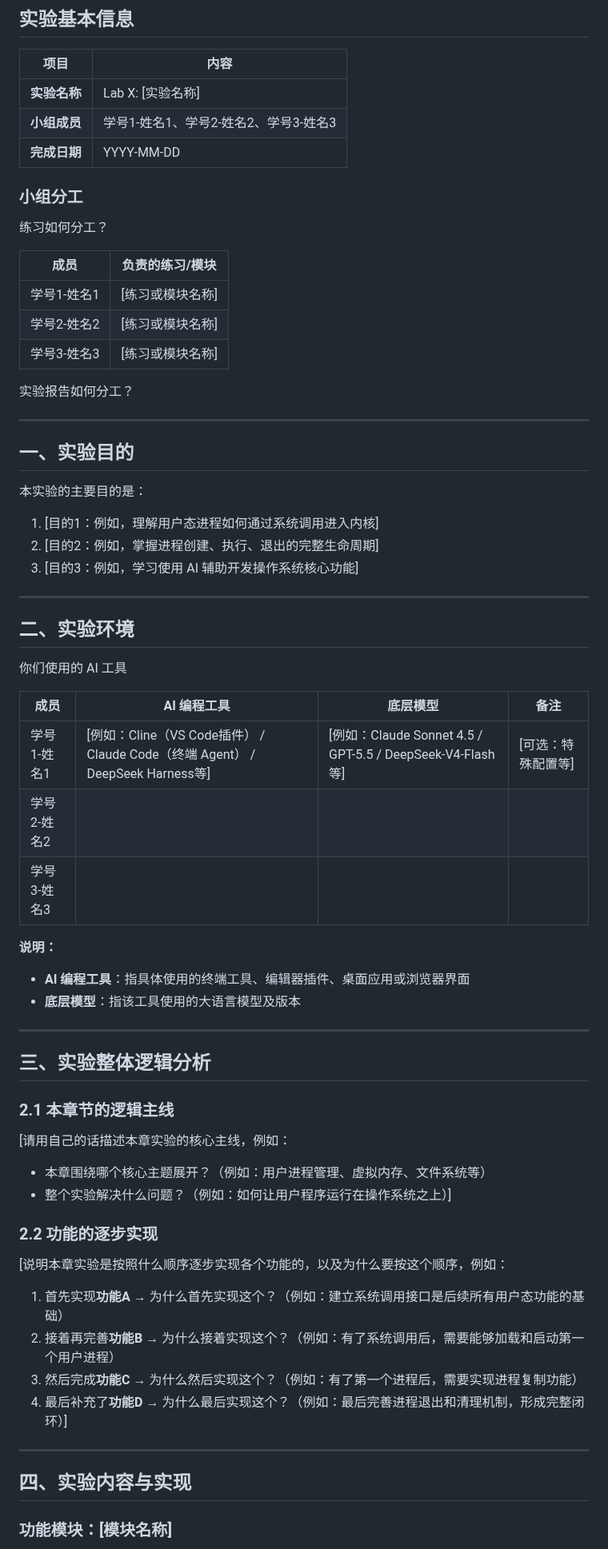
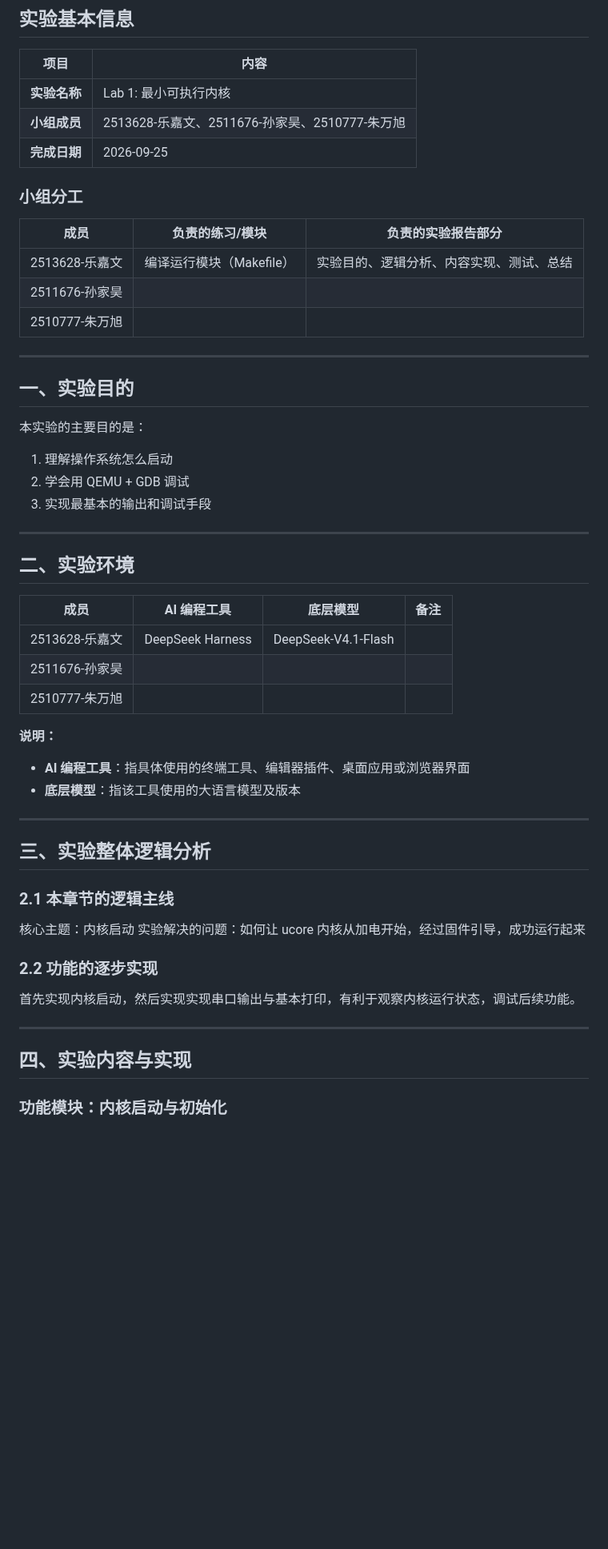
Before and after one commit to sunjiahao0610-bit/labcodes, a Markdown page: report/report.md, the part around one of its changes. Shown at 80% size. Rendered like a GitHub page; blank space fills up the shorter version.

```diff
--- a/report/report.md
+++ b/report/report.md
@@ -4,21 +4,17 @@
 
 | 项目 | 内容 |
 |------|------|
-| **实验名称** | Lab X: [实验名称] |
-| **小组成员** | 学号1-姓名1、学号2-姓名2、学号3-姓名3 |
-| **完成日期** | YYYY-MM-DD |
+| **实验名称** | Lab 1: 最小可执行内核 |
+| **小组成员** | 2513628-乐嘉文、2511676-孙家昊、2510777-朱万旭 |
+| **完成日期** | 2026-09-25 |
 
 ### 小组分工
 
-练习如何分工？
-
-| 成员 | 负责的练习/模块 |
-|------|----------------|
-| 学号1-姓名1 | [练习或模块名称] |
-| 学号2-姓名2 | [练习或模块名称] |
-| 学号3-姓名3 | [练习或模块名称] |
-
-实验报告如何分工？
+| 成员 | 负责的练习/模块 | 负责的实验报告部分 |
+|------|----------------|-----------|
+| 2513628-乐嘉文 | 编译运行模块（Makefile） | 实验目的、逻辑分析、内容实现、测试、总结|
+| 2511676-孙家昊 |  | |
+| 2510777-朱万旭 |  | |
 
 ---
 
@@ -28,21 +24,25 @@
 
 本实验的主要目的是：
 
-1. [目的1：例如，理解用户态进程如何通过系统调用进入内核]
-2. [目的2：例如，掌握进程创建、执行、退出的完整生命周期]
-3. [目的3：例如，学习使用 AI 辅助开发操作系统核心功能]
+1. 理解操作系统怎么启动
+2. 学会用 QEMU + GDB 调试
+3. 实现最基本的输出和调试手段
 
 ---
 
 ## 二、实验环境
 
-你们使用的 AI 工具
+<!-- | 成员 | AI 编程工具 | 底层模型 | 备注 |
+|------|------------|---------|------|
+| 学号1-姓名1 | [例如：Cline（VS Code插件） / Claude Code（终端 Agent） / DeepSeek Harness等] | [例如：Claude Sonnet 4.5 / GPT-5.5 / DeepSeek-V4-Flash等] | [可选：特殊配置等] |
+| 学号2-姓名2 | | | |
+| 学号3-姓名3 | | | | -->
 
 | 成员 | AI 编程工具 | 底层模型 | 备注 |
 |------|------------|---------|------|
-| 学号1-姓名1 | [例如：Cline（VS Code插件） / Claude Code（终端 Agent） / DeepSeek Harness等] | [例如：Claude Sonnet 4.5 / GPT-5.5 / DeepSeek-V4-Flash等] | [可选：特殊配置等] |
-| 学号2-姓名2 | | | |
-| 学号3-姓名3 | | | |
+| 2513628-乐嘉文 | DeepSeek Harness | DeepSeek-V4.1-Flash | |
+| 2511676-孙家昊 | | | |
+| 2510777-朱万旭 | | | |
 
 **说明：**
 - **AI 编程工具**：指具体使用的终端工具、编辑器插件、桌面应用或浏览器界面
@@ -54,18 +54,23 @@
 
 ### 2.1 本章节的逻辑主线
 
-[请用自己的话描述本章实验的核心主线，例如：
+<!-- [请用自己的话描述本章实验的核心主线，例如：
 - 本章围绕哪个核心主题展开？（例如：用户进程管理、虚拟内存、文件系统等）
-- 整个实验解决什么问题？（例如：如何让用户程序运行在操作系统之上）]
+- 整个实验解决什么问题？（例如：如何让用户程序运行在操作系统之上）] -->
+
+核心主题：内核启动
+实验解决的问题：如何让 ucore 内核从加电开始，经过固件引导，成功运行起来
 
 ### 2.2 功能的逐步实现
 
-[说明本章实验是按照什么顺序逐步实现各个功能的，以及为什么要按这个顺序，例如：
+<!-- [说明本章实验是按照什么顺序逐步实现各个功能的，以及为什么要按这个顺序，例如：
 
 1. 首先实现**功能A** → 为什么首先实现这个？（例如：建立系统调用接口是后续所有用户态功能的基础）
 2. 接着再完善**功能B** → 为什么接着实现这个？（例如：有了系统调用后，需要能够加载和启动第一个用户进程）
 3. 然后完成**功能C** → 为什么然后实现这个？（例如：有了第一个进程后，需要实现进程复制功能）
-4. 最后补充了**功能D** → 为什么最后实现这个？（例如：最后完善进程退出和清理机制，形成完整闭环）]
+4. 最后补充了**功能D** → 为什么最后实现这个？（例如：最后完善进程退出和清理机制，形成完整闭环）] -->
+
+首先实现内核启动，然后实现实现串口输出与基本打印，有利于观察内核运行状态，调试后续功能。
 
 ---
 
@@ -76,5 +81,5 @@
 每个功能模块或者练习中可能包含多项任务，请根据实际情况调整
 -->
 
-### 功能模块：[模块名称]
+### 功能模块：内核启动与初始化
 
```
Also changed, not shown: other parts of report/report.md (+23 -24 lines), report/images/编译运行结果1.png (added), report/images/编译运行结果2.png (added).
